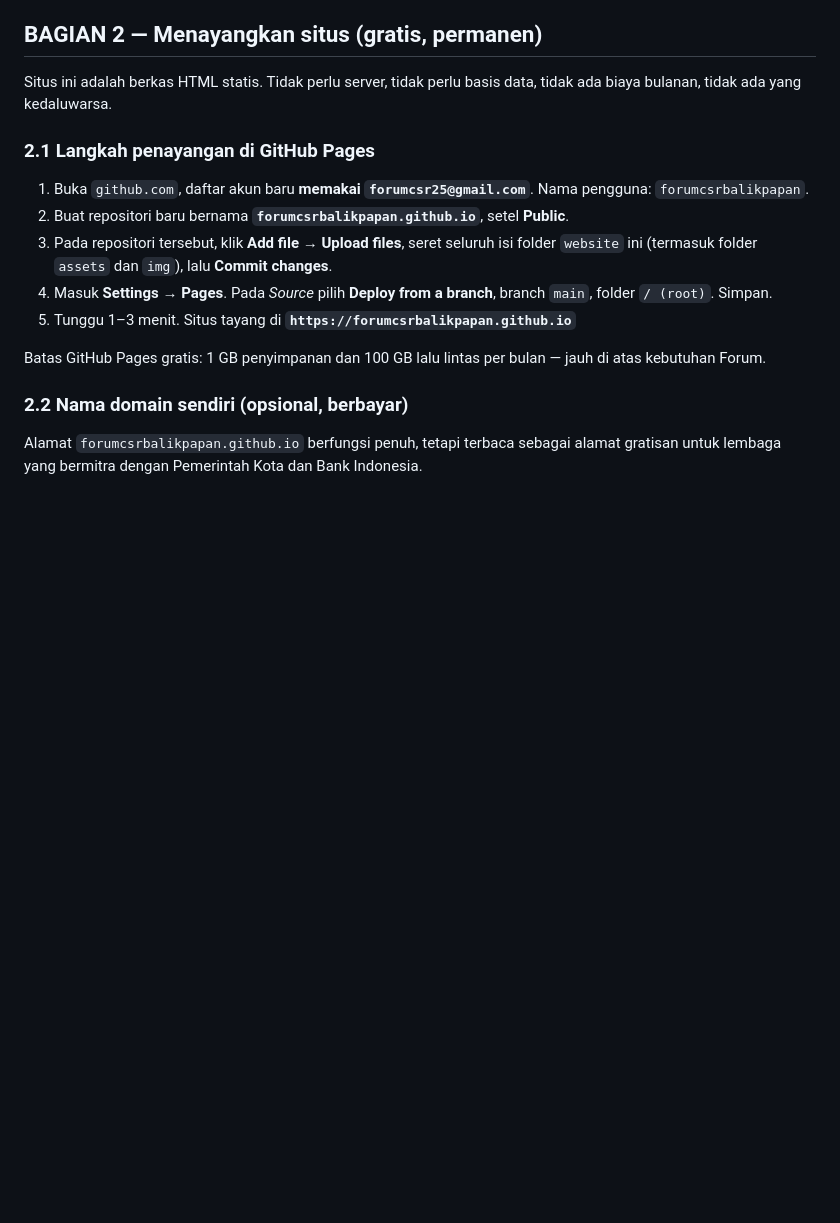
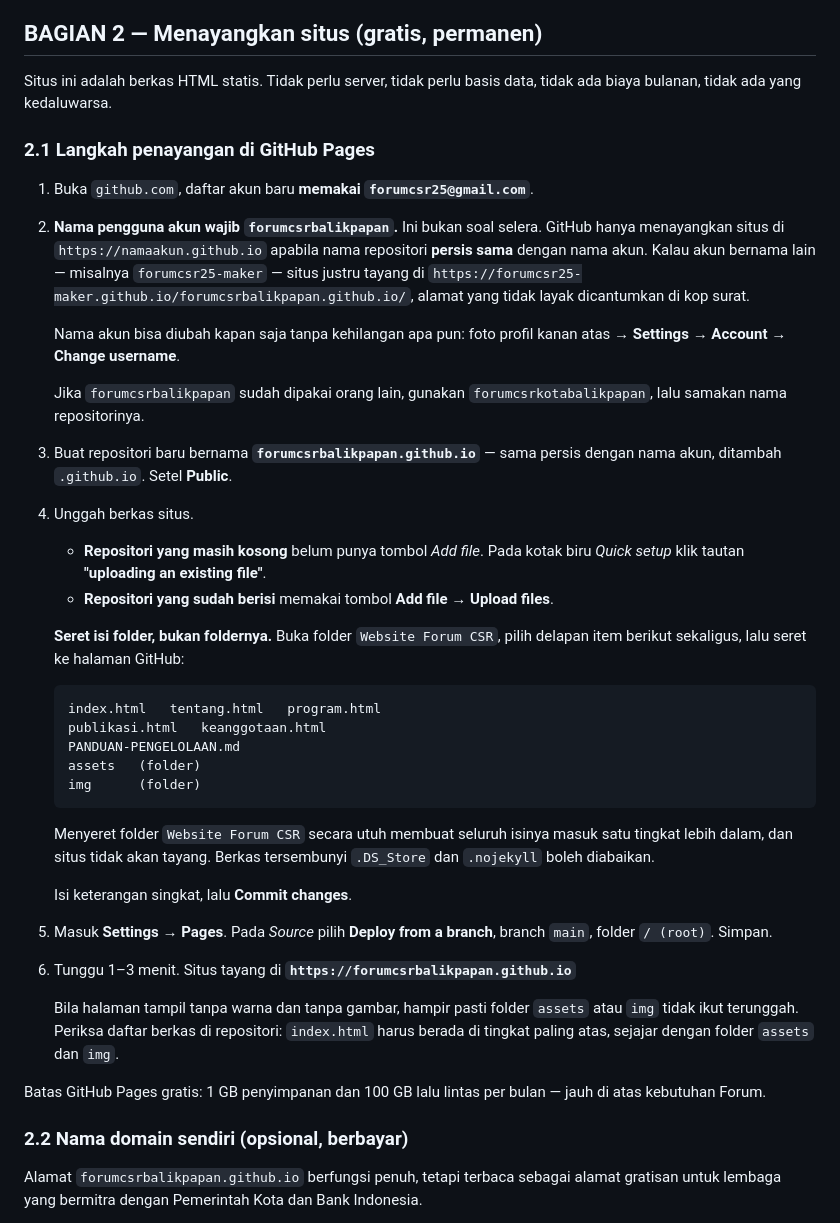
Before and after one commit to forumcsrbalikpapan/forumcsrbalikpapan.github.io, a Markdown page: PANDUAN-PENGELOLAAN.md, the part around one of its changes. Drawn GitHub-style; blank space fills up the shorter version.

Commit message:
Perbarui panduan pengelolaan ke versi 2.0
Co-Authored-By: Claude Opus 5.5 <noreply@anthropic.com>
Claude-Session: https://claude.ai/code/session_01K3n6QaBCWjhv95pboHqTXL

````diff
--- a/PANDUAN-PENGELOLAAN.md
+++ b/PANDUAN-PENGELOLAAN.md
@@ -82,15 +80,55 @@ tidak ada biaya bulanan, tidak ada yang kedaluwarsa.
 ### 2.1 Langkah penayangan di GitHub Pages
 
 1. Buka `github.com`, daftar akun baru **memakai `forumcsr25@gmail.com`**.
-   Nama pengguna: `forumcsrbalikpapan`.
-2. Buat repositori baru bernama **`forumcsrbalikpapan.github.io`**,
-   setel **Public**.
-3. Pada repositori tersebut, klik **Add file → Upload files**, seret seluruh isi
-   folder `website` ini (termasuk folder `assets` dan `img`), lalu **Commit changes**.
-4. Masuk **Settings → Pages**. Pada *Source* pilih **Deploy from a branch**,
+
+2. **Nama pengguna akun wajib `forumcsrbalikpapan`.** Ini bukan soal selera.
+   GitHub hanya menayangkan situs di `https://namaakun.github.io` apabila nama
+   repositori **persis sama** dengan nama akun. Kalau akun bernama lain —
+   misalnya `forumcsr25-maker` — situs justru tayang di
+   `https://forumcsr25-maker.github.io/forumcsrbalikpapan.github.io/`,
+   alamat yang tidak layak dicantumkan di kop surat.
+
+   Nama akun bisa diubah kapan saja tanpa kehilangan apa pun:
+   foto profil kanan atas → **Settings → Account → Change username**.
+
+   Jika `forumcsrbalikpapan` sudah dipakai orang lain, gunakan
+   `forumcsrkotabalikpapan`, lalu samakan nama repositorinya.
+
+3. Buat repositori baru bernama **`forumcsrbalikpapan.github.io`** — sama persis
+   dengan nama akun, ditambah `.github.io`. Setel **Public**.
+
+4. Unggah berkas situs.
+
+   - **Repositori yang masih kosong** belum punya tombol *Add file*. Pada kotak
+     biru *Quick setup* klik tautan **"uploading an existing file"**.
+   - **Repositori yang sudah berisi** memakai tombol **Add file → Upload files**.
+
+   **Seret isi folder, bukan foldernya.** Buka folder `Website Forum CSR`, pilih
+   delapan item berikut sekaligus, lalu seret ke halaman GitHub:
+
+   ```
+   index.html   tentang.html   program.html
+   publikasi.html   keanggotaan.html
+   PANDUAN-PENGELOLAAN.md
+   assets   (folder)
+   img      (folder)
+   ```
+
+   Menyeret folder `Website Forum CSR` secara utuh membuat seluruh isinya masuk
+   satu tingkat lebih dalam, dan situs tidak akan tayang. Berkas tersembunyi
+   `.DS_Store` dan `.nojekyll` boleh diabaikan.
+
+   Isi keterangan singkat, lalu **Commit changes**.
+
+5. Masuk **Settings → Pages**. Pada *Source* pilih **Deploy from a branch**,
    branch `main`, folder `/ (root)`. Simpan.
-5. Tunggu 1–3 menit. Situs tayang di
+
+6. Tunggu 1–3 menit. Situs tayang di
    **`https://forumcsrbalikpapan.github.io`**
+
+   Bila halaman tampil tanpa warna dan tanpa gambar, hampir pasti folder `assets`
+   atau `img` tidak ikut terunggah. Periksa daftar berkas di repositori: `index.html`
+   harus berada di tingkat paling atas, sejajar dengan folder `assets` dan `img`.
 
 Batas GitHub Pages gratis: 1 GB penyimpanan dan 100 GB lalu lintas per bulan —
 jauh di atas kebutuhan Forum.
````
Also changed, not shown: other parts of PANDUAN-PENGELOLAAN.md (+34 -17 lines).
